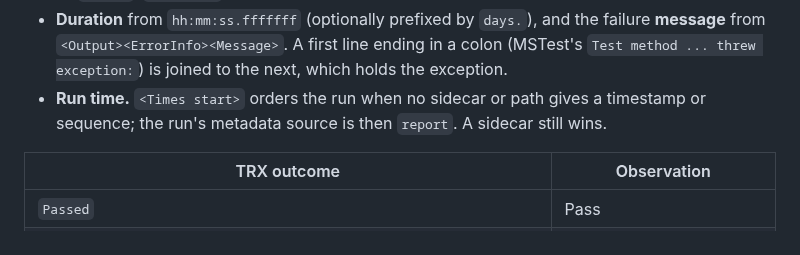
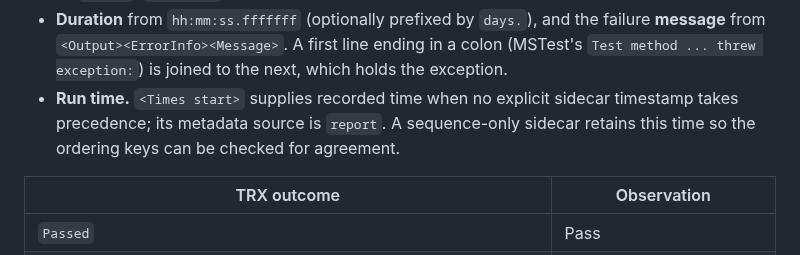
Before and after one commit to antonsoo/flakemap, a Markdown page: docs/formats.md, the part around the change. Drawn GitHub-style.

```diff
--- a/docs/formats.md
+++ b/docs/formats.md
@@ -128,9 +128,9 @@ TRX, whatever its extension; `.trx` files are picked up by the default
   the failure **message** from `<Output><ErrorInfo><Message>`. A first line
   ending in a colon (MSTest's `Test method ... threw exception:`) is joined to
   the next, which holds the exception.
-- **Run time.** `<Times start>` orders the run when no sidecar or path gives a
-  timestamp or sequence; the run's metadata source is then `report`. A sidecar
-  still wins.
+- **Run time.** `<Times start>` supplies recorded time when no explicit sidecar
+  timestamp takes precedence; its metadata source is `report`. A sequence-only
+  sidecar retains this time so the ordering keys can be checked for agreement.
 
 | TRX outcome | Observation |
 | --- | --- |
```
Also changed, not shown: studies/report-sequences/README.md (+38 -0 lines), docs/assets/report-sequences/after.png (added), docs/assets/report-sequences/before.png (added), 4 other files.
